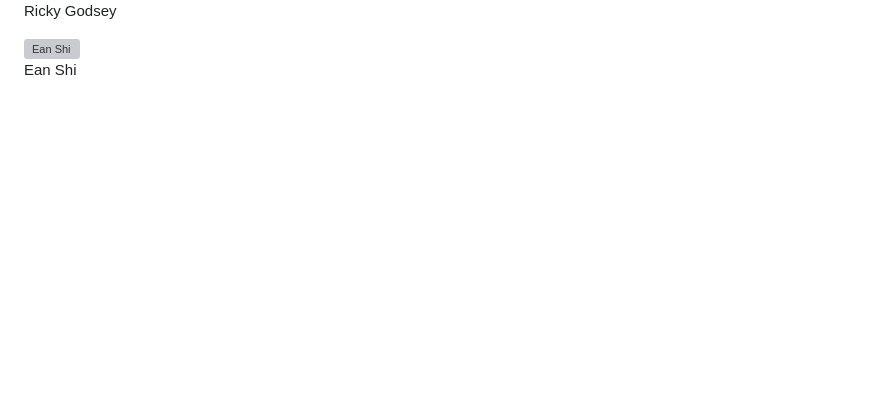
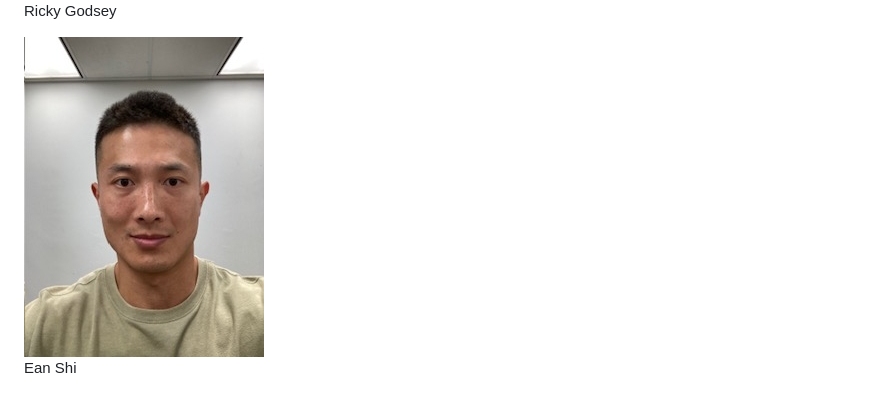
Before and after one commit to mtomme/mtomme.github.io, a Markdown page: README.md, the part around the change. GitHub-like rendering; blank space fills up the shorter version; grey boxes are pictures that could not be loaded.

```diff
--- a/README.md
+++ b/README.md
@@ -40,7 +40,7 @@ We are the team behind the **Find Your Perfect Car** project. Meet the people ma
         <p style="color: #ffffff;">Ricky Godsey</p>
     </div>
     <div>
-        <img src="path_to_ean_image.jpg" alt="Ean Shi" style="border-radius: 50%; width: 150px; height: 150px;">
+        <img src="Images/Eanimage.jpg" alt="Ean Shi" style="border-radius: 50%; width: 150px; height: 150px;">
         <p style="color: #ffffff;">Ean Shi</p>
     </div>
     <div>
```
